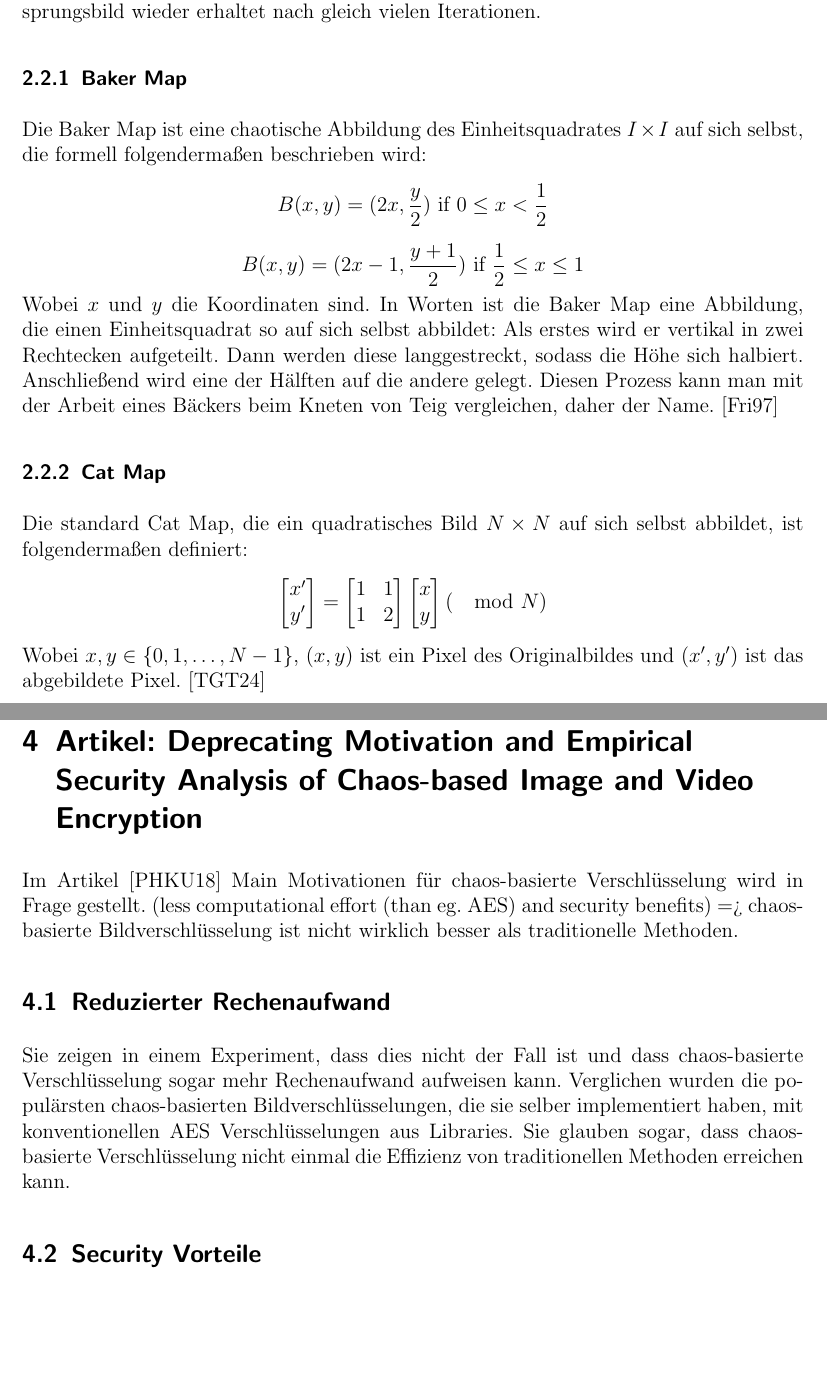
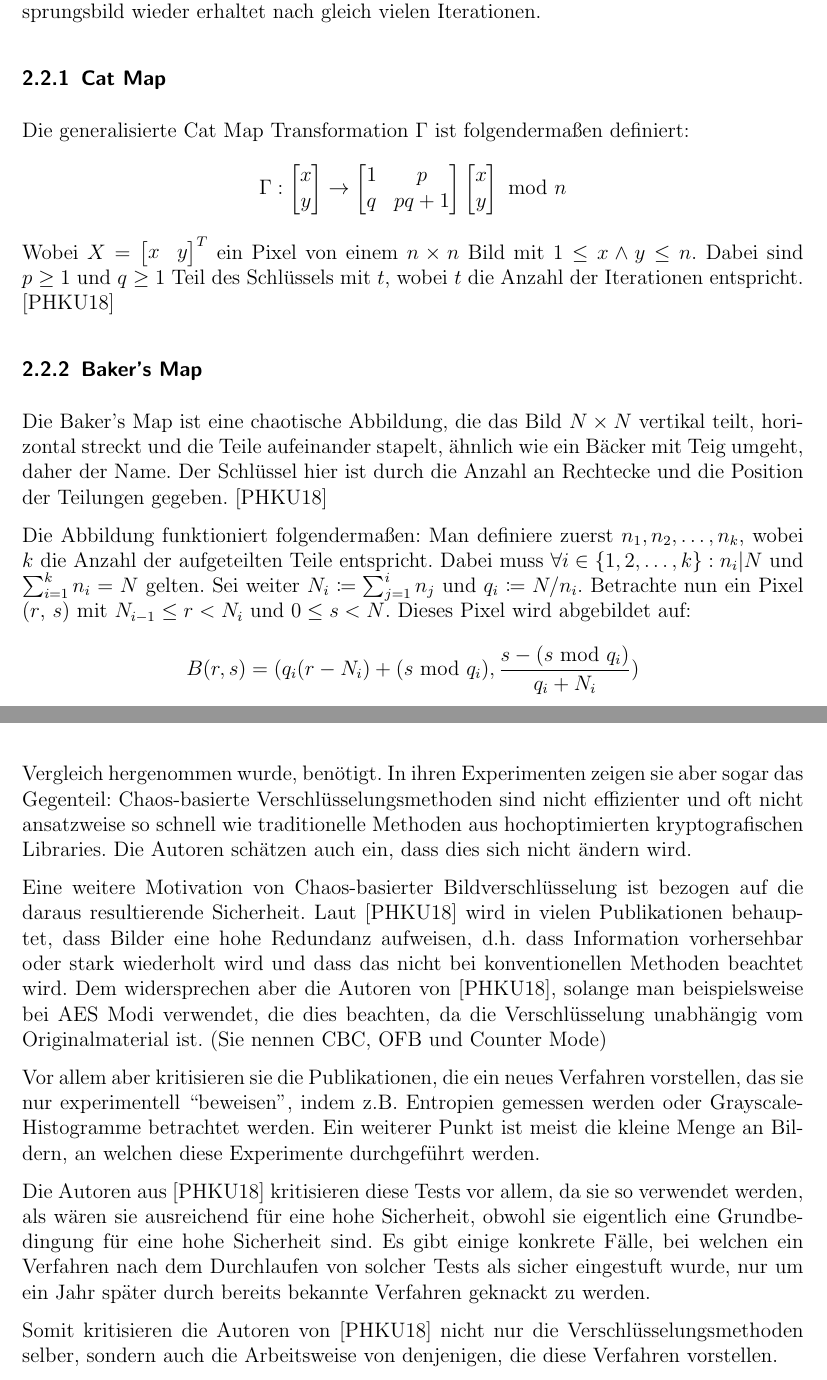
Before and after one commit to scrawfordlk/crypto, a LaTeX problem sheet (1/assignment.tex): two parts of pages 2 and 9 of 10, joined at a grey line, cut so that both start at the same text, the shorter picture padded with empty space. Compiled offline with pdfLaTeX.

Commit message:
completed 4

```diff
--- a/1/assignment.tex
+++ b/1/assignment.tex
@@ -39,22 +39,22 @@ Abbildung.
 
 Zur Entschlüsselung wird dann die inverse Baker Map verwendet, sodass man das Ursprungsbild wieder erhaltet nach gleich vielen Iterationen.
 
-\subsubsection{Baker Map}
-Die Baker Map ist eine chaotische Abbildung des Einheitsquadrates $I \times I$ auf sich selbst, die formell folgendermaßen beschrieben wird:
-$$B(x, y) = (2x, \frac{y}{2}) \text{ if }  0 \leq x < \frac{1}{2}$$
-$$B(x, y) = (2x - 1, \frac{y + 1}{2}) \text{ if } \frac{1}{2} \leq x \leq 1$$
-Wobei $x$ und $y$ die Koordinaten sind.
-In Worten ist die Baker Map eine Abbildung, die einen Einheitsquadrat so auf sich selbst abbildet: Als erstes wird er vertikal in zwei Rechtecken
-aufgeteilt. Dann werden diese langgestreckt, sodass die Höhe sich halbiert. Anschließend wird eine der Hälften auf die andere gelegt. Diesen
-Prozess kann man mit der Arbeit eines Bäckers beim Kneten von Teig vergleichen, daher der Name.
-\cite{IEEEMap}
+\subsubsection{Cat Map}
+Die generalisierte Cat Map Transformation $\Gamma$ ist folgendermaßen definiert:
+$$
+	\Gamma:
+	\begin{bmatrix} x \\ y \end{bmatrix} \rightarrow
+	\begin{bmatrix} 1 & p \\ q & pq + 1 \end{bmatrix}
+	\begin{bmatrix} x \\ y \end{bmatrix} \text{ mod } n
+$$
+Wobei $X = \begin{bmatrix} x & y \end{bmatrix}^T$ ein Pixel von einem $n \times n$ Bild mit $1 \leq x \land y \leq n$.
+Dabei sind $p \geq 1$ und $q \geq 1$ Teil des Schlüssels mit $t$, wobei $t$ die Anzahl der Iterationen entspricht. \cite{chaos}
 
-\subsubsection{Cat Map}
-Die standard Cat Map, die ein quadratisches Bild $N \times N$ auf sich selbst abbildet, ist folgendermaßen definiert:
-$$
-	\begin{bmatrix} x' \\ y' \end{bmatrix} =
-	\begin{bmatrix} 1 & 1 \\ 1 & 2 \end{bmatrix}
-	\begin{bmatrix} x \\ y \end{bmatrix} (\mod N)
-$$
-Wobei $x, y \in \{0, 1, \dots , N - 1 \}$, $(x, y)$ ist ein Pixel des Originalbildes und $(x', y')$ ist das abgebildete Pixel.
-\cite{catmap}
+\subsubsection{Baker's Map}
+Die Baker's Map ist eine chaotische Abbildung, die das Bild $N \times N$ vertikal teilt, horizontal streckt und die Teile aufeinander stapelt, ähnlich
+wie ein Bäcker mit Teig umgeht, daher der Name. Der Schlüssel hier ist durch die Anzahl an Rechtecke und die Position der Teilungen gegeben. \cite{chaos}
+
+Die Abbildung funktioniert folgendermaßen: Man definiere zuerst $n_1, n_2, \dots , n_k$, wobei $k$ die Anzahl der aufgeteilten Teile entspricht.
+Dabei muss $\forall i \in \{1, 2, \dots, k\} : n_i | N$ und $\sum_{i = 1}^{k} n_i = N$ gelten. Sei weiter $N_i \coloneq \sum_{j = 1}^{i} n_j$ und $q_i \coloneq N/n_i$.
+Betrachte nun ein Pixel ($r$, $s$) mit $N_{i - 1} \leq r < N_i$ und $0 \leq s < N$. Dieses Pixel wird abgebildet auf:
+$$B(r, s) =  (q_i(r - N_i) + (s \text{ mod } q_i), \frac{s - (s \text{ mod } q_i)}{q_i + N_i})$$
@@ -338,7 +343,3 @@ der Ordnung der Bilder entsprechen.
 \end{figure}
 
 
-\section{Artikel: Deprecating Motivation and Empirical Security Analysis of Chaos-based Image and Video Encryption}
-Im Artikel \cite{chaos}
-Main Motivationen für chaos-basierte Verschlüsselung wird in Frage gestellt. (less computational effort (than eg. AES) and security benefits)
-=> chaos-basierte Bildverschlüsselung ist nicht wirklich besser als traditionelle Methoden.
@@ -345,14 +349,27 @@ Main Motivationen für chaos-basierte Verschlüsselung wird in Frage gestellt. (
 
-\subsection{Reduzierter Rechenaufwand}
-Sie zeigen in einem Experiment, dass dies nicht der Fall ist und dass chaos-basierte Verschlüsselung sogar
-mehr Rechenaufwand aufweisen kann. Verglichen wurden die populärsten chaos-basierten Bildverschlüsselungen, die sie
-selber implementiert haben, mit
-konventionellen AES Verschlüsselungen aus Libraries. Sie glauben sogar, dass chaos-basierte Verschlüsselung nicht einmal die Effizienz von
-traditionellen Methoden erreichen kann.
+Eines der Motivationen von Chaos-basierter Bildverschlüsselung ist der behauptete geringere Rechenaufwand.
+Ein Vorteil von solcher Verschlüsselung sei, dass es weniger Rechenarbeit als andere schon bestehende
+Verfahren wie z.B. AES, das in \cite{chaos} als Vergleich hergenommen wurde, benötigt. In ihren Experimenten
+zeigen sie aber sogar das Gegenteil: Chaos-basierte Verschlüsselungsmethoden sind nicht effizienter und oft
+nicht ansatzweise so schnell wie traditionelle Methoden aus hochoptimierten kryptografischen Libraries. Die Autoren
+schätzen auch ein, dass dies sich nicht ändern wird.
 
-\subsection{Security Vorteile}
+Eine weitere Motivation von Chaos-basierter Bildverschlüsselung ist bezogen auf die daraus resultierende Sicherheit.
+Laut \cite{chaos} wird in vielen Publikationen behauptet, dass Bilder eine hohe Redundanz aufweisen, d.h. dass Information vorhersehbar oder
+stark wiederholt wird und dass das nicht bei konventionellen Methoden beachtet wird. Dem widersprechen aber die Autoren von \cite{chaos},
+solange man beispielsweise bei AES Modi verwendet, die dies beachten, da die Verschlüsselung unabhängig vom Originalmaterial ist. (Sie nennen
+CBC, OFB und Counter Mode)
 
+Vor allem aber kritisieren sie die Publikationen, die ein neues Verfahren vorstellen, das sie
+nur experimentell ``beweisen'', indem z.B. Entropien gemessen werden
+oder Grayscale-Histogramme betrachtet werden. Ein weiterer Punkt ist meist die kleine Menge an Bildern, an welchen diese Experimente durchgeführt werden.
 
+Die Autoren aus \cite{chaos} kritisieren diese Tests vor allem, da sie so verwendet werden, als wären sie ausreichend für eine hohe Sicherheit, obwohl
+sie eigentlich eine Grundbedingung für eine hohe Sicherheit sind. Es gibt einige konkrete Fälle, bei welchen ein Verfahren nach dem Durchlaufen
+von solcher Tests als sicher eingestuft wurde, nur um ein Jahr später durch bereits bekannte Verfahren geknackt zu werden.
+
+Somit kritisieren die Autoren von \cite{chaos} nicht nur die Verschlüsselungsmethoden selber, sondern auch die Arbeitsweise von denjenigen, die
+diese Verfahren vorstellen.
 
 \section{Fehlerkorrektur mit Hammingcodes}
 \subsection{Funktionsweise}
```
Also changed, not shown: 1/assignment.tex (12 more changed lines).
